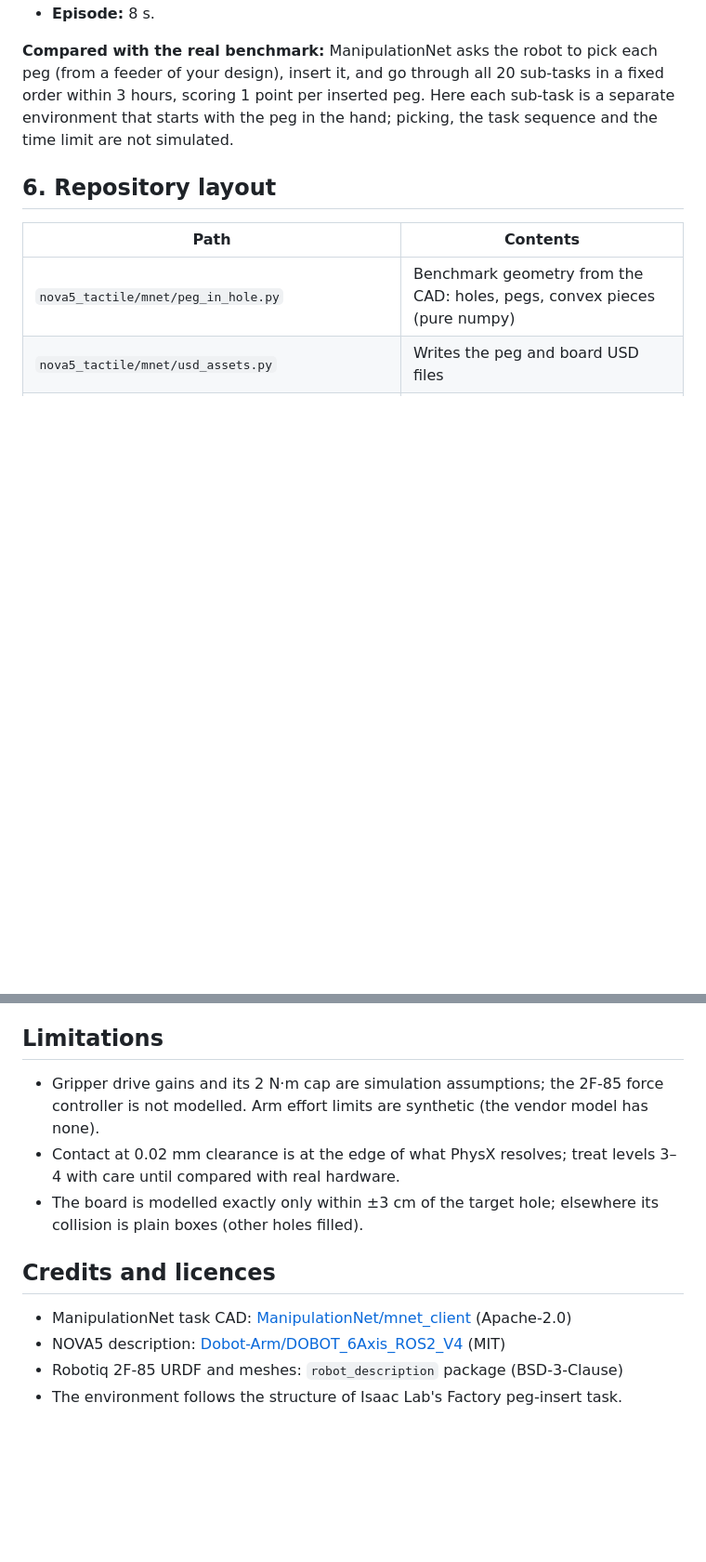
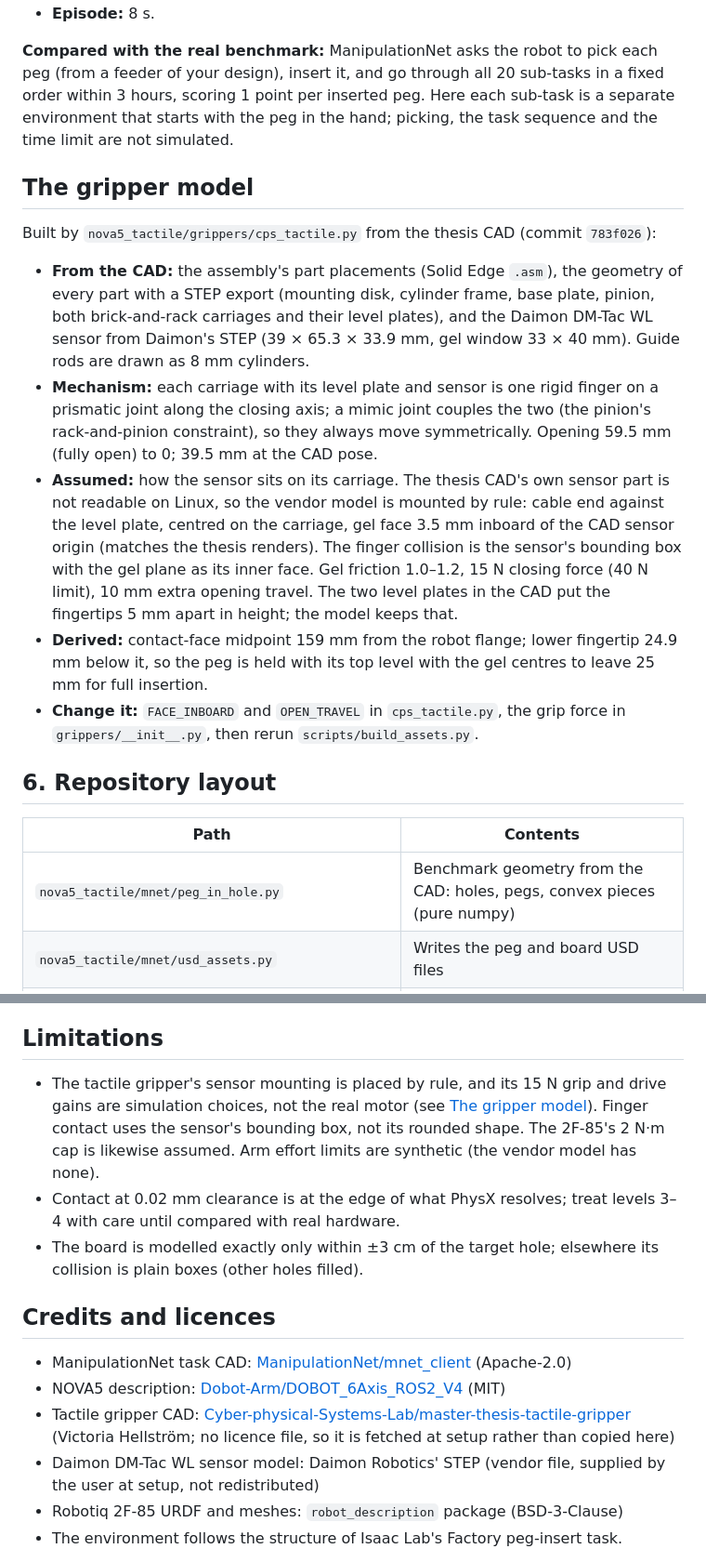
Before and after one commit to Cyber-physical-Systems-Lab/nova5_2f85_tactile_sim, a Markdown page: README.md, 2 parts joined by grey strips. Shown at 93% size. Drawn GitHub-style; blank space fills up the shorter version.

```diff
--- a/README.md
+++ b/README.md
@@ -240,6 +265,34 @@ sub-tasks in a fixed order within 3 hours, scoring 1 point per inserted peg.
 Here each sub-task is a separate environment that starts with the peg in the
 hand; picking, the task sequence and the time limit are not simulated.
 
+## The gripper model
+
+Built by `nova5_tactile/grippers/cps_tactile.py` from the thesis CAD
+(commit `783f026`):
+
+- **From the CAD:** the assembly's part placements (Solid Edge `.asm`), the
+  geometry of every part with a STEP export (mounting disk, cylinder frame,
+  base plate, pinion, both brick-and-rack carriages and their level plates), and
+  the Daimon DM-Tac WL sensor from Daimon's STEP (39 × 65.3 × 33.9 mm, gel
+  window 33 × 40 mm). Guide rods are drawn as 8 mm cylinders.
+- **Mechanism:** each carriage with its level plate and sensor is one rigid
+  finger on a prismatic joint along the closing axis; a mimic joint couples the
+  two (the pinion's rack-and-pinion constraint), so they always move
+  symmetrically. Opening 59.5 mm (fully open) to 0; 39.5 mm at the CAD pose.
+- **Assumed:** how the sensor sits on its carriage. The thesis CAD's own sensor
+  part is not readable on Linux, so the vendor model is mounted by rule: cable
+  end against the level plate, centred on the carriage, gel face 3.5 mm inboard
+  of the CAD sensor origin (matches the thesis renders). The finger collision is
+  the sensor's bounding box with the gel plane as its inner face. Gel friction
+  1.0–1.2, 15 N closing force (40 N limit), 10 mm extra opening travel. The two
+  level plates in the CAD put the fingertips 5 mm apart in height; the model
+  keeps that.
+- **Derived:** contact-face midpoint 159 mm from the robot flange; lower
+  fingertip 24.9 mm below it, so the peg is held with its top level with the gel
+  centres to leave 25 mm for full insertion.
+- **Change it:** `FACE_INBOARD` and `OPEN_TRAVEL` in `cps_tactile.py`, the grip
+  force in `grippers/__init__.py`, then rerun `scripts/build_assets.py`.
+
 ## 6. Repository layout
 
 | Path | Contents |
@@ -288,9 +346,11 @@ the earlier scaffold of this repo: [docs/tactile_model_scaffold.md](docs/tactile
 
 ## Limitations
 
-- Gripper drive gains and its 2 N·m cap are simulation assumptions; the 2F-85
-  force controller is not modelled. Arm effort limits are synthetic (the vendor
-  model has none).
+- The tactile gripper's sensor mounting is placed by rule, and its 15 N grip
+  and drive gains are simulation choices, not the real motor (see
+  [The gripper model](#the-gripper-model)). Finger contact uses the sensor's
+  bounding box, not its rounded shape. The 2F-85's 2 N·m cap is likewise
+  assumed. Arm effort limits are synthetic (the vendor model has none).
 - Contact at 0.02 mm clearance is at the edge of what PhysX resolves; treat
   levels 3–4 with care until compared with real hardware.
 - The board is modelled exactly only within ±3 cm of the target hole; elsewhere
@@ -300,6 +360,9 @@ the earlier scaffold of this repo: [docs/tactile_model_scaffold.md](docs/tactile
 
 - ManipulationNet task CAD: [ManipulationNet/mnet_client](https://github.com/ManipulationNet/mnet_client) (Apache-2.0)
 - NOVA5 description: [Dobot-Arm/DOBOT_6Axis_ROS2_V4](https://github.com/Dobot-Arm/DOBOT_6Axis_ROS2_V4) (MIT)
+- Tactile gripper CAD: [Cyber-physical-Systems-Lab/master-thesis-tactile-gripper](https://github.com/Cyber-physical-Systems-Lab/master-thesis-tactile-gripper)
+  (Victoria Hellström; no licence file, so it is fetched at setup rather than copied here)
+- Daimon DM-Tac WL sensor model: Daimon Robotics' STEP (vendor file, supplied by the user at setup, not redistributed)
 - Robotiq 2F-85 URDF and meshes: `robot_description` package (BSD-3-Clause)
 - The environment follows the structure of Isaac Lab's Factory peg-insert task.
 
```
Also changed, not shown: other parts of README.md (+62 -32 lines), assets/README.md (+11 -0 lines), docs/media/cps_gripper_closeup.png (added), docs/media/peg_in_hole_A1.png, 14 other files.
